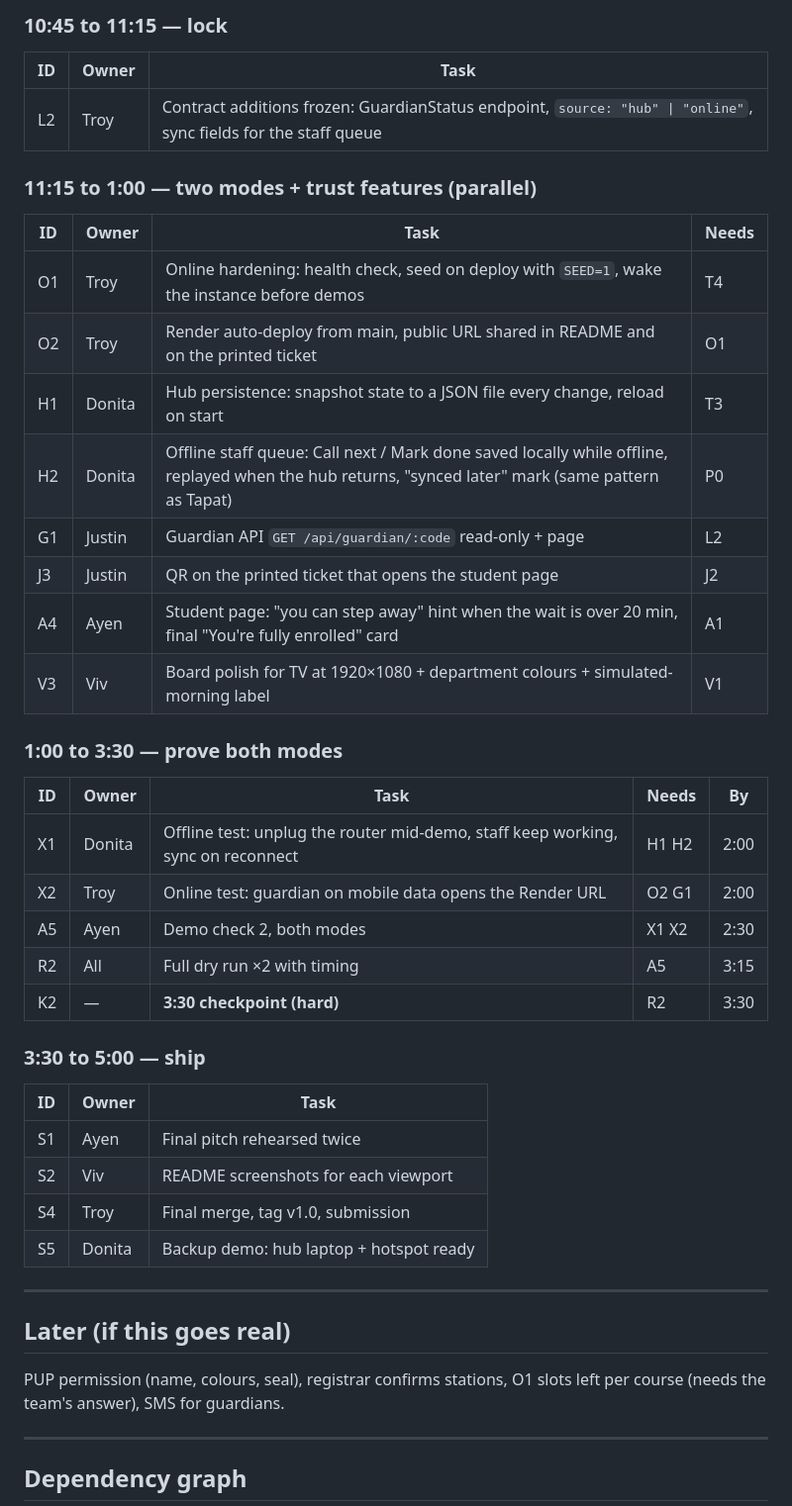
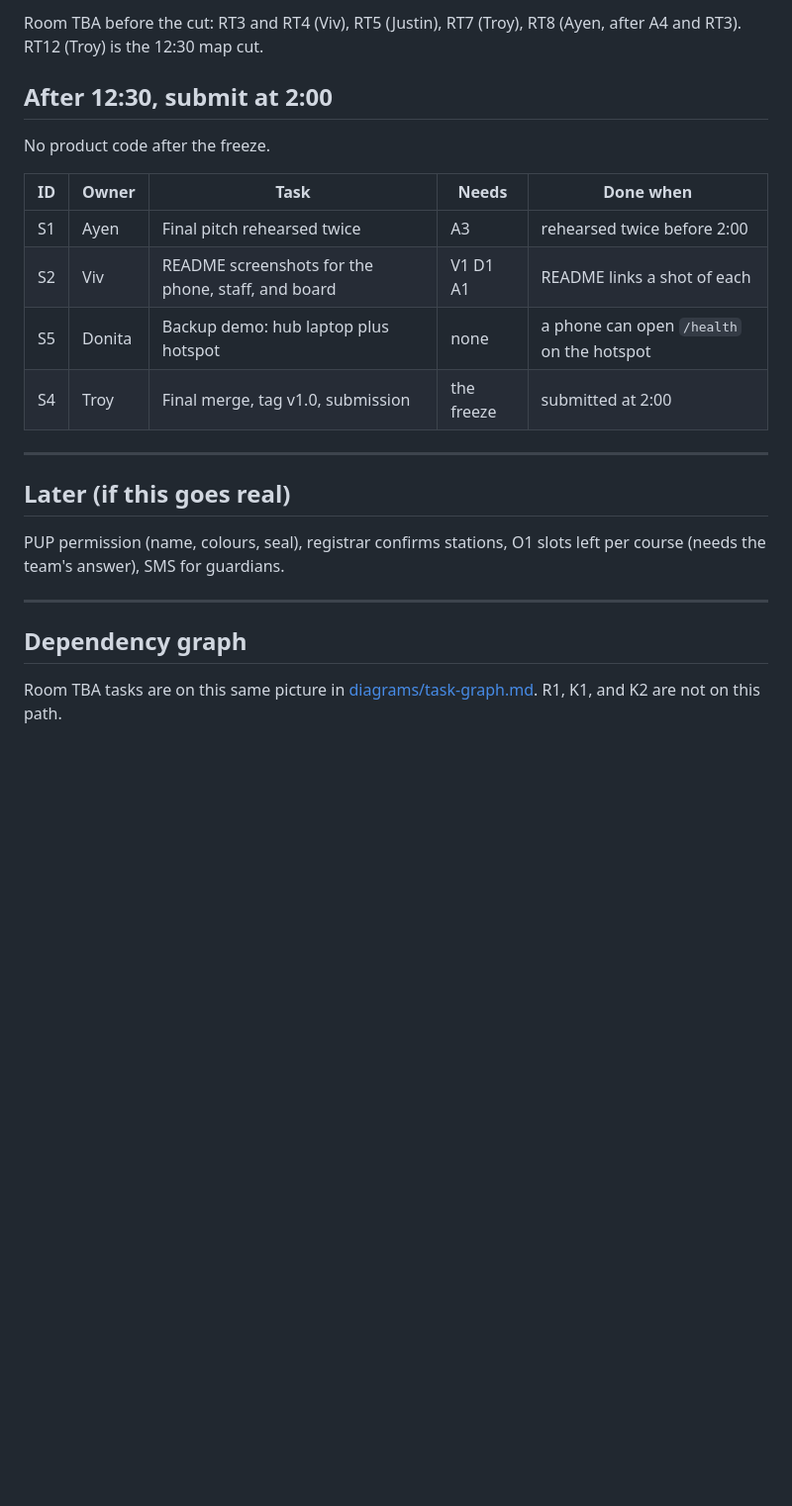
Before and after one commit to Troy-LL/IsQolar, a Markdown page: docs/plan.md, the part around one of its changes. Shown at 99% size. GitHub-like rendering; blank space fills up the shorter version.

````diff
--- a/docs/plan.md
+++ b/docs/plan.md
@@ -76,41 +91,16 @@ Rule: work starts from a fresh main, one task per PR, `npm run check` before eve
 
-### 10:45 to 11:15 — lock
+Room TBA before the cut: RT3 and RT4 (Viv), RT5 (Justin), RT7 (Troy), RT8 (Ayen, after A4 and RT3). RT12 (Troy) is the 12:30 map cut.
 
-| ID | Owner | Task |
-|---|---|---|
-| L2 | Troy | Contract additions frozen: GuardianStatus endpoint, `source: "hub" \| "online"`, sync fields for the staff queue |
+## After 12:30, submit at 2:00
 
-### 11:15 to 1:00 — two modes + trust features (parallel)
+No product code after the freeze.
 
-| ID | Owner | Task | Needs |
-|---|---|---|---|
-| O1 | Troy | Online hardening: health check, seed on deploy with `SEED=1`, wake the instance before demos | T4 |
-| O2 | Troy | Render auto-deploy from main, public URL shared in README and on the printed ticket | O1 |
-| H1 | Donita | Hub persistence: snapshot state to a JSON file every change, reload on start | T3 |
-| H2 | Donita | Offline staff queue: Call next / Mark done saved locally while offline, replayed when the hub returns, "synced later" mark (same pattern as Tapat) | P0 |
-| G1 | Justin | Guardian API `GET /api/guardian/:code` read-only + page | L2 |
-| J3 | Justin | QR on the printed ticket that opens the student page | J2 |
-| A4 | Ayen | Student page: "you can step away" hint when the wait is over 20 min, final "You're fully enrolled" card | A1 |
-| V3 | Viv | Board polish for TV at 1920×1080 + department colours + simulated-morning label | V1 |
-
-### 1:00 to 3:30 — prove both modes
-
-| ID | Owner | Task | Needs | By |
+| ID | Owner | Task | Needs | Done when |
 |---|---|---|---|---|
-| X1 | Donita | Offline test: unplug the router mid-demo, staff keep working, sync on reconnect | H1 H2 | 2:00 |
-| X2 | Troy | Online test: guardian on mobile data opens the Render URL | O2 G1 | 2:00 |
-| A5 | Ayen | Demo check 2, both modes | X1 X2 | 2:30 |
-| R2 | All | Full dry run ×2 with timing | A5 | 3:15 |
-| K2 | — | **3:30 checkpoint (hard)** | R2 | 3:30 |
-
-### 3:30 to 5:00 — ship
-
-| ID | Owner | Task |
-|---|---|---|
-| S1 | Ayen | Final pitch rehearsed twice |
-| S2 | Viv | README screenshots for each viewport |
-| S4 | Troy | Final merge, tag v1.0, submission |
-| S5 | Donita | Backup demo: hub laptop + hotspot ready |
+| S1 | Ayen | Final pitch rehearsed twice | A3 | rehearsed twice before 2:00 |
+| S2 | Viv | README screenshots for the phone, staff, and board | V1 D1 A1 | README links a shot of each |
+| S5 | Donita | Backup demo: hub laptop plus hotspot | none | a phone can open `/health` on the hotspot |
+| S4 | Troy | Final merge, tag v1.0, submission | the freeze | submitted at 2:00 |
 
 ---
 
@@ -122,6 +112,8 @@ PUP permission (name, colours, seal), registrar confirms stations, O1 slots left
 
 ## Dependency graph
 
+Room TBA tasks are on this same picture in [diagrams/task-graph.md](diagrams/task-graph.md). R1, K1, and K2 are not on this path.
+
 ```mermaid
 flowchart TD
   classDef done fill:#1f7a3a,color:#fff
````
Also changed, not shown: other parts of docs/plan.md (+122 -130 lines), docs/delegation.md (+5 -8 lines).
